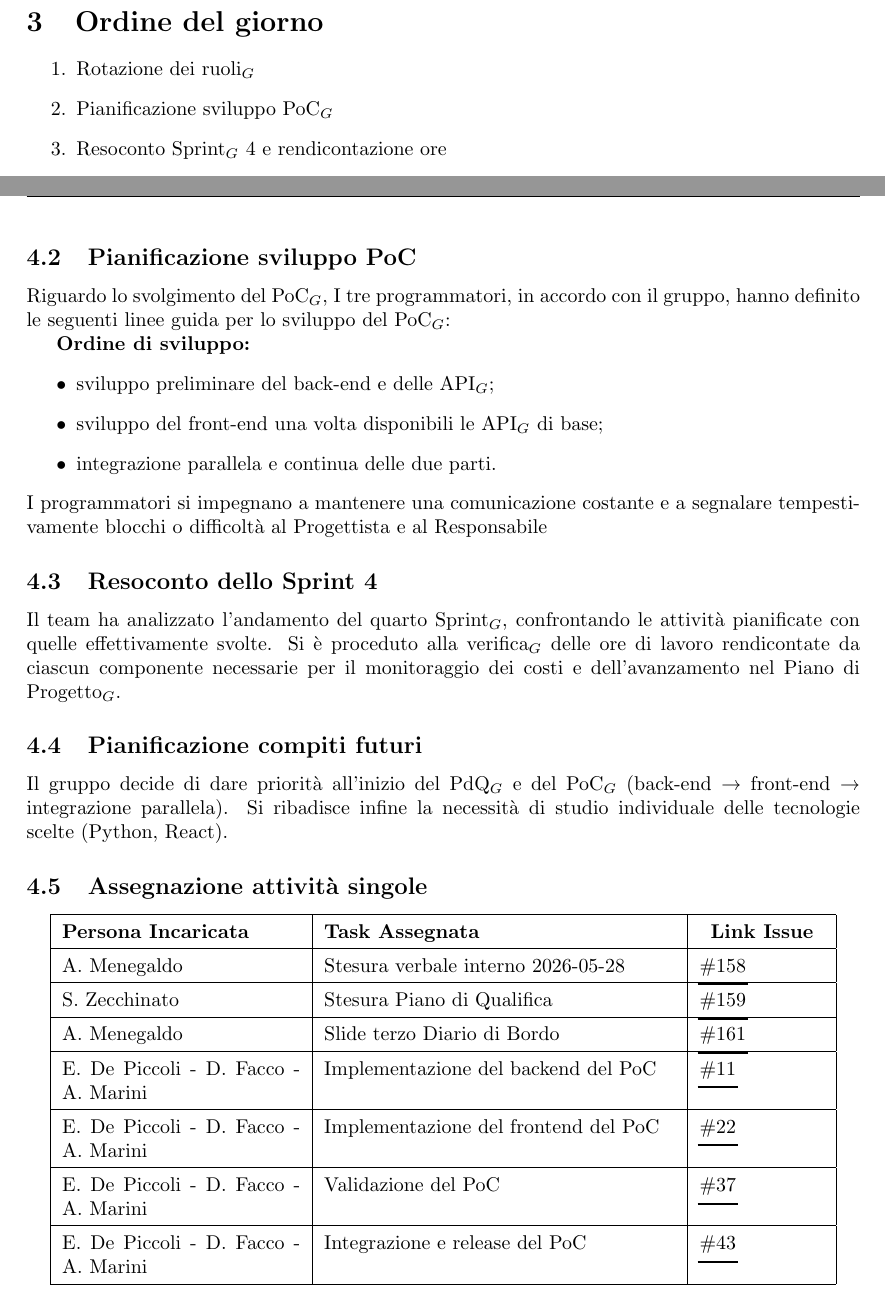
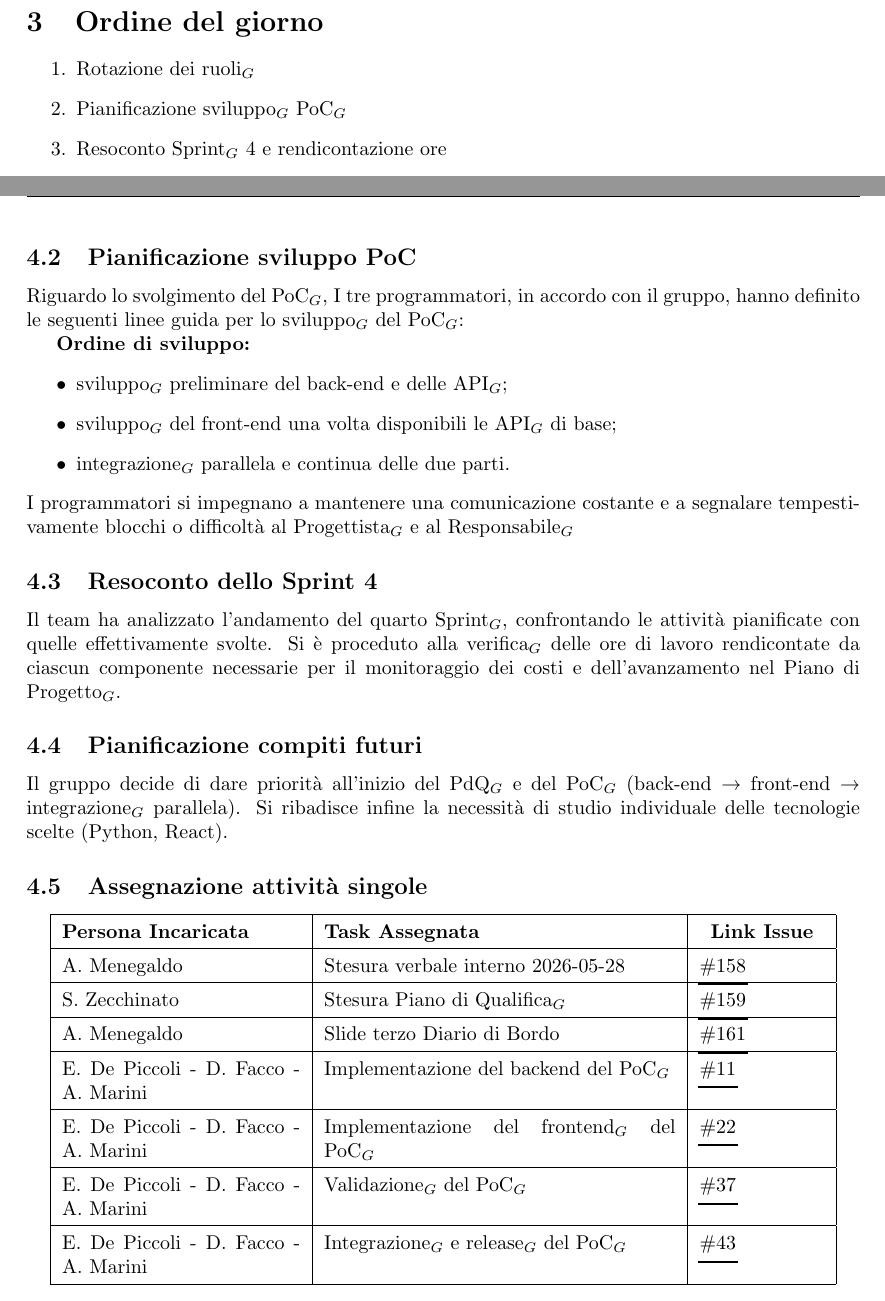
Before and after one commit to thebitless-group-swe/thebitless.github.io, a LaTeX document (RTB/doc_interna/verbali/V_2026-05-26_quinto-sprint/V_2026-05-26_quinto-sprint.tex): two parts of pages 3 and 4 of 4, joined at a grey line, cut so that both start at the same text. Compiled offline with pdfLaTeX.

Commit message:
glossario: aggiunti pedici e PDF aggiornati

```diff
--- a/RTB/doc_interna/verbali/V_2026-05-26_quinto-sprint/V_2026-05-26_quinto-sprint.tex
+++ b/RTB/doc_interna/verbali/V_2026-05-26_quinto-sprint/V_2026-05-26_quinto-sprint.tex
@@ -72,7 +72,7 @@ Simone & Zecchinato & Presente \\
 \section{Ordine del giorno}
 \begin{enumerate}
     \item Rotazione dei ruoli$_G$
-    \item Pianificazione sviluppo PoC$_G$
+    \item Pianificazione sviluppo$_G$ PoC$_G$
     \item Resoconto Sprint$_G$ 4 e rendicontazione ore
     \item Pianificazione compiti futuri
 \end{enumerate}
@@ -108,21 +108,21 @@ La ripartizione è stata definita come segue:
 
 
 \subsection{Pianificazione sviluppo PoC}
-Riguardo lo svolgimento del PoC$_G$, I tre programmatori, in accordo con il gruppo, hanno definito le seguenti linee guida per lo sviluppo del PoC$_G$:
+Riguardo lo svolgimento del PoC$_G$, I tre programmatori, in accordo con il gruppo, hanno definito le seguenti linee guida per lo sviluppo$_G$ del PoC$_G$:
 
 \textbf{Ordine di sviluppo:}
 \begin{itemize}
-    \item sviluppo preliminare del back-end e delle API$_G$;
-    \item sviluppo del front-end una volta disponibili le API$_G$ di base;
-    \item integrazione parallela e continua delle due parti.
+    \item sviluppo$_G$ preliminare del back-end e delle API$_G$;
+    \item sviluppo$_G$ del front-end una volta disponibili le API$_G$ di base;
+    \item integrazione$_G$ parallela e continua delle due parti.
 \end{itemize}
-I programmatori si impegnano a mantenere una comunicazione costante e a segnalare tempestivamente blocchi o difficoltà al Progettista e al Responsabile
+I programmatori si impegnano a mantenere una comunicazione costante e a segnalare tempestivamente blocchi o difficoltà al Progettista$_G$ e al Responsabile$_G$
 
 \subsection{Resoconto dello Sprint 4}
 Il team ha analizzato l'andamento del quarto Sprint$_G$, confrontando le attività pianificate con quelle effettivamente svolte. Si è proceduto alla verifica$_G$ delle ore di lavoro rendicontate da ciascun componente necessarie per il monitoraggio dei costi e dell'avanzamento nel Piano di Progetto$_G$.
 
 \subsection{Pianificazione compiti futuri}
-Il gruppo decide di dare priorità all'inizio del PdQ$_G$ e del PoC$_G$ (back-end → front-end → integrazione parallela). Si ribadisce infine la necessità di studio individuale delle tecnologie scelte (Python, React).
+Il gruppo decide di dare priorità all'inizio del PdQ$_G$ e del PoC$_G$ (back-end → front-end → integrazione$_G$ parallela). Si ribadisce infine la necessità di studio individuale delle tecnologie scelte (Python, React).
 
 \subsection{Assegnazione attività singole}
 \begin{center}
@@ -133,17 +133,17 @@ Il gruppo decide di dare priorità all'inizio del PdQ$_G$ e del PoC$_G$ (back-en
         \hline
         A. Menegaldo & Stesura verbale interno 2026-05-28 & \issue{158} \\
         \hline
-        S. Zecchinato & Stesura Piano di Qualifica & \issue{159} \\
+        S. Zecchinato & Stesura Piano di Qualifica$_G$ & \issue{159} \\
         \hline
         A. Menegaldo & Slide terzo Diario di Bordo & \issue{161} \\
         \hline
-        E. De Piccoli - D. Facco - A. Marini & Implementazione del backend del PoC & \issue{11} \\
+        E. De Piccoli - D. Facco - A. Marini & Implementazione del backend del PoC$_G$ & \issue{11} \\
         \hline
-        E. De Piccoli - D. Facco - A. Marini & Implementazione del frontend del PoC & \issue{22} \\
+        E. De Piccoli - D. Facco - A. Marini & Implementazione del frontend$_G$ del PoC$_G$ & \issue{22} \\
         \hline
-        E. De Piccoli - D. Facco - A. Marini & Validazione del PoC & \issue{37} \\
+        E. De Piccoli - D. Facco - A. Marini & Validazione$_G$ del PoC$_G$ & \issue{37} \\
         \hline
-        E. De Piccoli - D. Facco - A. Marini & Integrazione e release del PoC & \issue{43} \\
+        E. De Piccoli - D. Facco - A. Marini & Integrazione$_G$ e release$_G$ del PoC$_G$ & \issue{43} \\
         \hline
     \end{tabular}
 \end{center}
```
Also changed, not shown: RTB/doc_interna/verbali/V_2026-05-26_quinto-sprint/V_2026-05-26_quinto-sprint.pdf (added).
